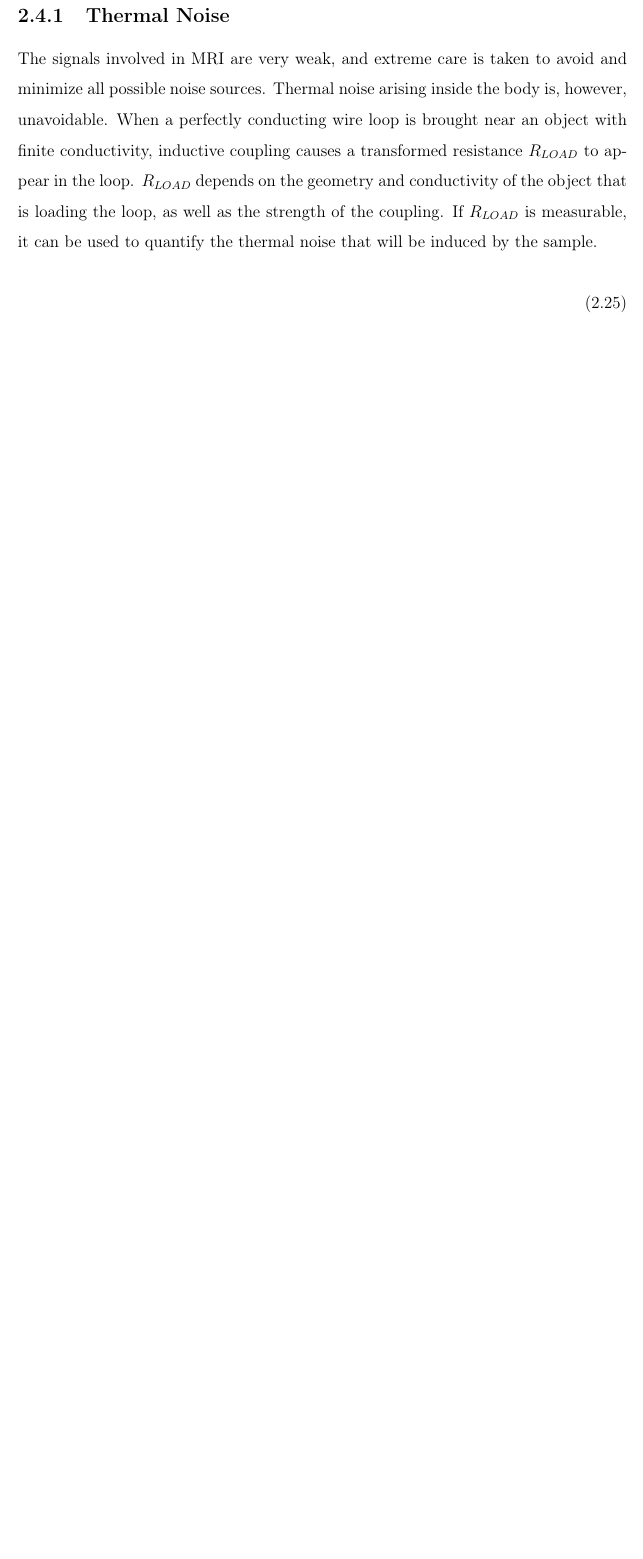
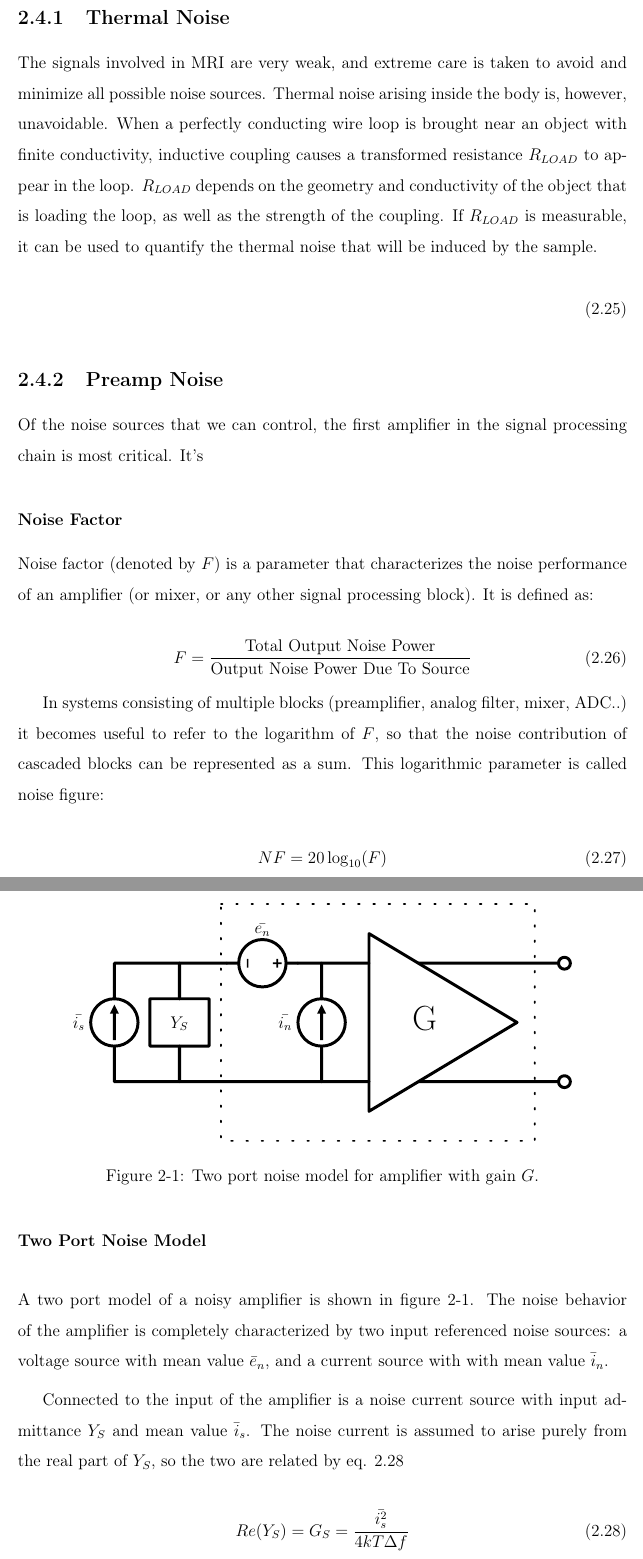
Before and after one commit to mmmspatz/meng-thesis, a LaTeX thesis (main.tex, which reads background.tex): part of page 24 of 57 before the commit and two parts of pages 24 and 25 of 59 after it, the two joined at a grey line, cut so that both start at the same text, the shorter picture padded with empty space. Compiled offline with pdfLaTeX.

Commit message:
writing about preamp noise figure

```diff
--- a/background.tex
+++ b/background.tex
@@ -245,3 +245,44 @@ by the sample.
 
 \begin{equation}\label{eq:thermal_noise}
 \end{equation}
+
+\subsection{Preamp Noise}
+Of the noise sources that we can control, the first amplifier in the signal processing chain is most critical. It's
+
+
+\subsubsection{Noise Factor}
+Noise factor (denoted by $F$) is a parameter that characterizes the noise performance of an amplifier (or mixer, or any other signal
+processing block).  It is defined as:
+
+\begin{equation}\label{eq:noise_factor}
+    F = \frac{\text{Total Output Noise Power}}{\text{Output Noise Power Due To Source}}
+\end{equation}
+
+In systems consisting of multiple blocks (preamplifier, analog filter, mixer, ADC..) it becomes useful to refer to the
+logarithm of $F$, so that the noise contribution of cascaded blocks can be represented as a sum. This logarithmic
+parameter is called noise figure:
+
+\begin{equation}\label{eq:noise_figure}
+    NF = 20 \log_{10}(F)
+\end{equation}
+
+\subsubsection{Two Port Noise Model}
+
+A two port model of a noisy amplifier is shown in figure \ref{fig:2port_noise}. The noise behavior of the amplifier is
+completely characterized by two input referenced noise sources: a voltage source with mean value $\bar{e}_n$, and a
+current source with with mean value $\bar{i}_n$.
+
+\begin{figure}
+    \centering
+    \input{figures/2port_noise.pdf_tex}
+    \caption{Two port noise model for amplifier with gain $G$.}
+    \label{fig:2port_noise}
+\end{figure}
+
+Connected to the input of the amplifier is a noise current source with input admittance $Y_S$ and mean value
+$\bar{i}_s$. The noise current is assumed to arise purely from the real part of $Y_S$, so the two are related by eq.
+\ref{eq:source_admittance}
+
+\begin{equation}\label{eq:source_admittance}
+    Re(Y_S) = G_S = \frac{\bar{i_s^2}}{4kT\Delta f}
+\end{equation}
@@ -247,0 +299,2 @@ by the sample.
+    F = \frac{\overline{|i_s + i_n + Y_S e_n|^2}}{\bar{i_s^2}}
+\end{equation}
```
Also changed, not shown: main.bib (+7 -12 lines), figures/2port_noise.pdf (added), figures/2port_noise.pdf_tex (added), figures_source/2port_noise.svg (added), background.tex (44 more changed lines).
